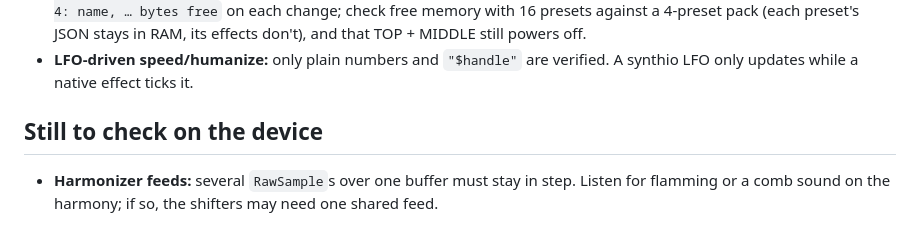
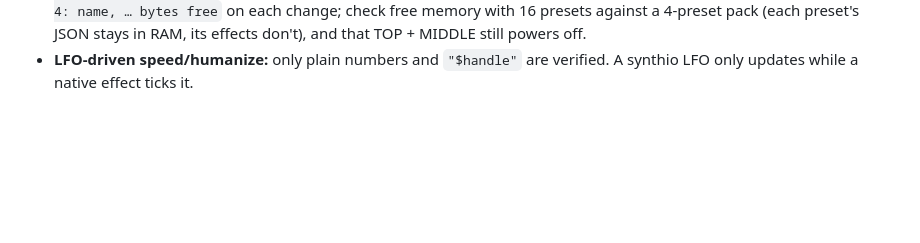
Before and after one commit to dougjberman/fx-mic-mod, a Markdown page: firmware/NOTES.md, the part around the change. Drawn GitHub-style; blank space fills up the shorter version.

```diff
--- a/firmware/NOTES.md
+++ b/firmware/NOTES.md
@@ -182,7 +182,3 @@ the numbers to suit their own mic or hands.
   don't), and that TOP + MIDDLE still powers off.
 - **LFO-driven speed/humanize:** only plain numbers and `"$handle"` are verified. A synthio LFO
   only updates while a native effect ticks it.
-
-## Still to check on the device
-- **Harmonizer feeds:** several `RawSample`s over one buffer must stay in step. Listen for
-  flamming or a comb sound on the harmony; if so, the shifters may need one shared feed.
```
Also changed, not shown: README.md (+1 -1 lines).
